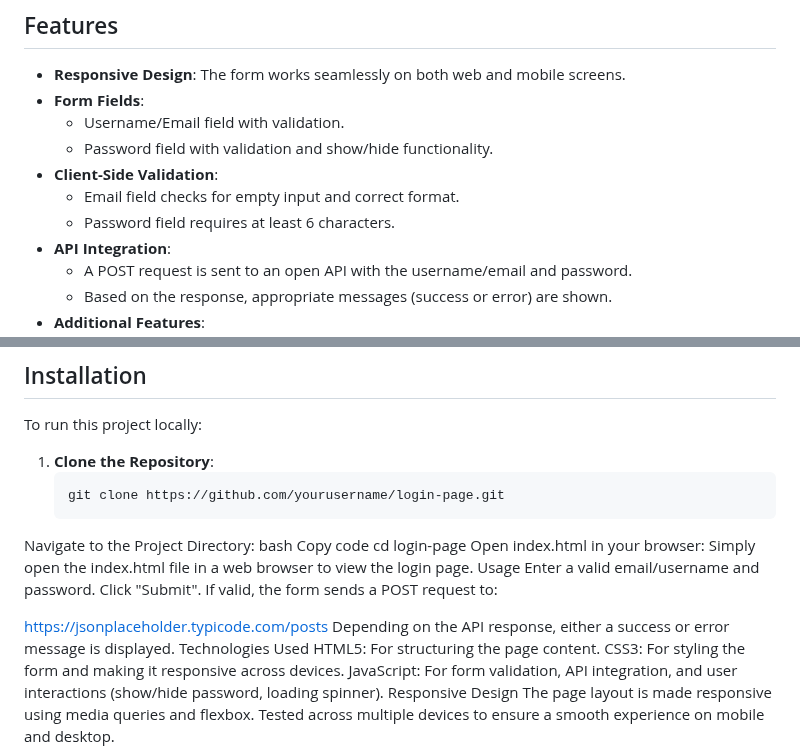
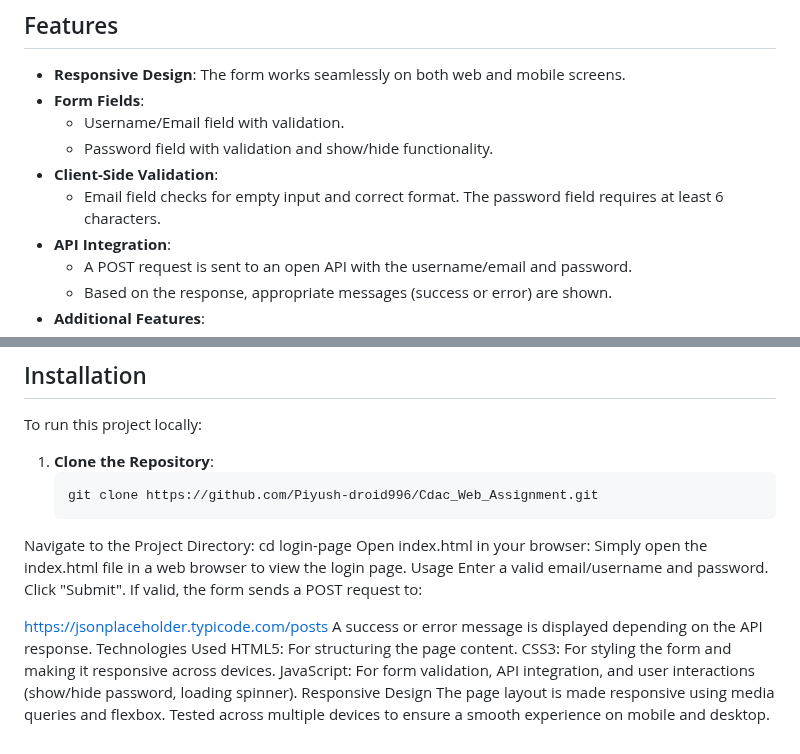
Before and after one commit to Piyush-droid996/Cdac_Web_Assignment, a Markdown page: README.md, 2 parts joined by grey strips. Rendered like a GitHub page.

````diff
--- a/README.md
+++ b/README.md
@@ -38,7 +38,7 @@ This project demonstrates a modern and responsive login form that follows good d
   - Password field with validation and show/hide functionality.
 - **Client-Side Validation**:
   - Email field checks for empty input and correct format.
-  - Password field requires at least 6 characters.
+  The password field requires at least 6 characters.
 - **API Integration**:
   - A POST request is sent to an open API with the username/email and password.
   - Based on the response, appropriate messages (success or error) are shown.
@@ -54,10 +54,8 @@ To run this project locally:
 
 1. **Clone the Repository**:
    ```bash
-   git clone https://github.com/yourusername/login-page.git
+   git clone https://github.com/Piyush-droid996/Cdac_Web_Assignment.git
 Navigate to the Project Directory:
-bash
-Copy code
 cd login-page
 Open index.html in your browser: Simply open the index.html file in a web browser to view the login page.
 Usage
@@ -66,7 +64,7 @@ Click "Submit".
 If valid, the form sends a POST request to:
 
 https://jsonplaceholder.typicode.com/posts
-Depending on the API response, either a success or error message is displayed.
+A success or error message is displayed depending on the API response.
 Technologies Used
 HTML5: For structuring the page content.
 CSS3: For styling the form and making it responsive across devices.
````
